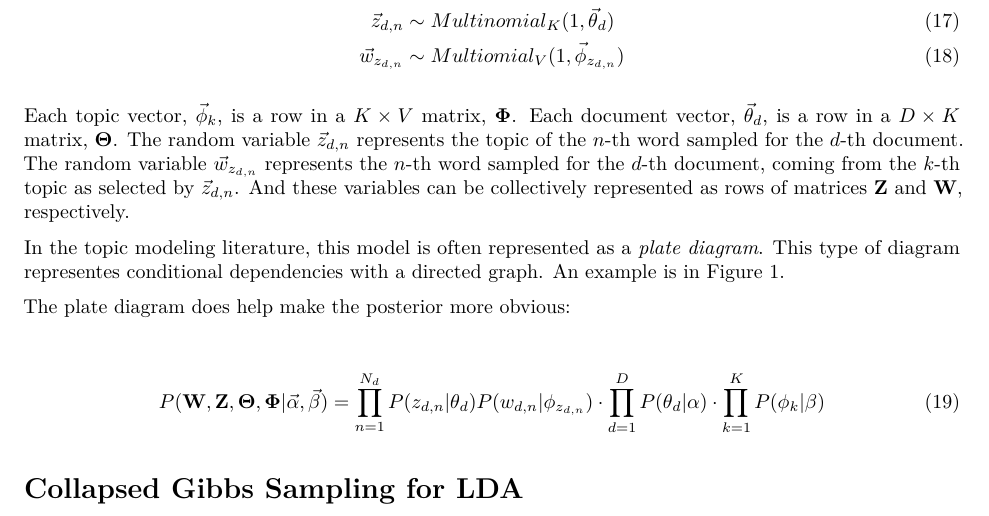
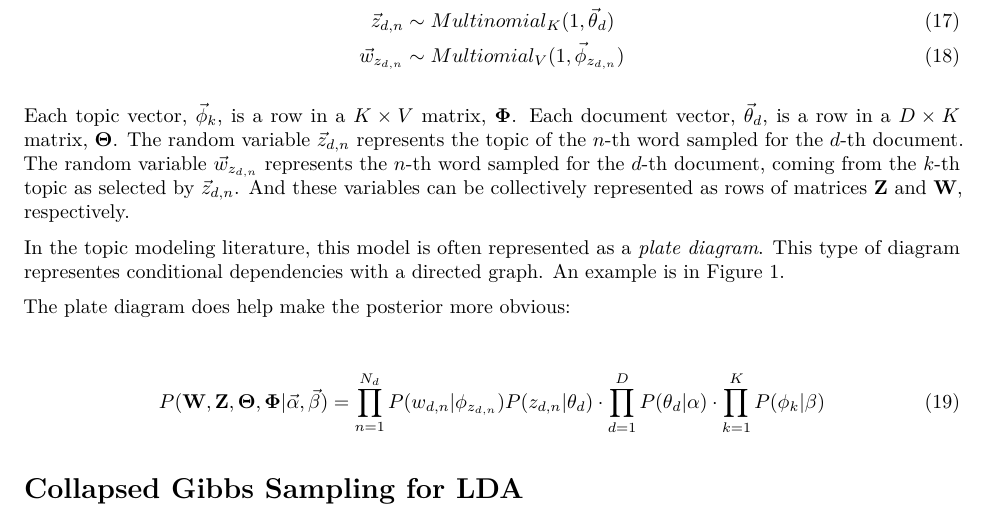
Before and after one commit to TommyJones/study_summer_2018, an R Markdown document (02_geigle_01.Rmd): part of page 4 of 4, cut so that both start at the same text. The pictures show the output file 02_geigle_01.pdf that the author committed with the source.

Commit message:
update equation

```diff
--- a/02_geigle_01.Rmd
+++ b/02_geigle_01.Rmd
@@ -156,7 +156,7 @@ The plate diagram does help make the posterior more obvious:
 
 \begin{align}
   P(\mathbf{W}, \mathbf{Z}, \boldsymbol{\Theta}, \boldsymbol{\Phi}|\vec\alpha, \vec\beta)
-    &= \prod_{n=1}^{N_d}P(z_{d,n}|\theta_d) P(w_{d,n}|\phi_{z_{d,n}}) \cdot
+    &= \prod_{n=1}^{N_d} P(w_{d,n}|\phi_{z_{d,n}}) P(z_{d,n}|\theta_d) \cdot
       \prod_{d=1}^D P(\theta_d|\alpha) \cdot \prod_{k=1}^K P(\phi_k|\beta)
 \end{align}
 
```
Also changed, not shown: 02_geigle_01.pdf.
